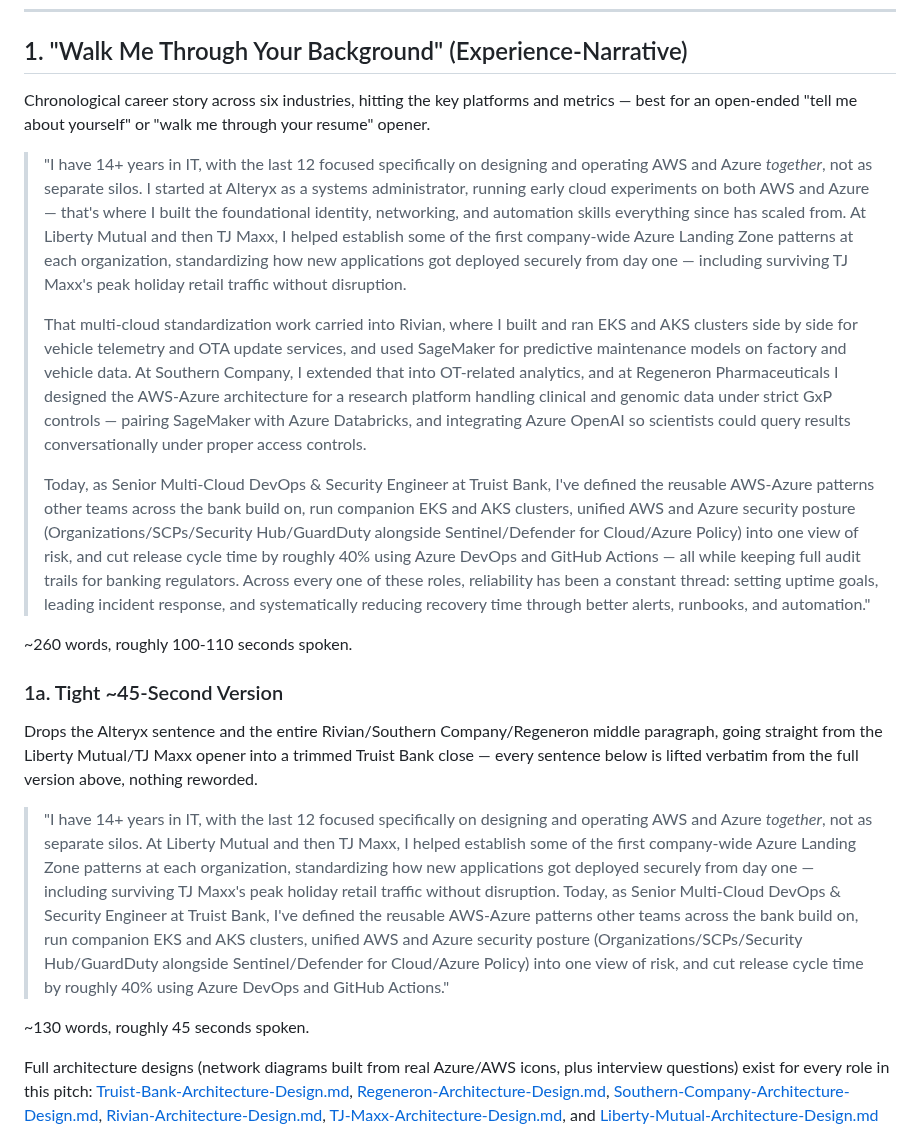
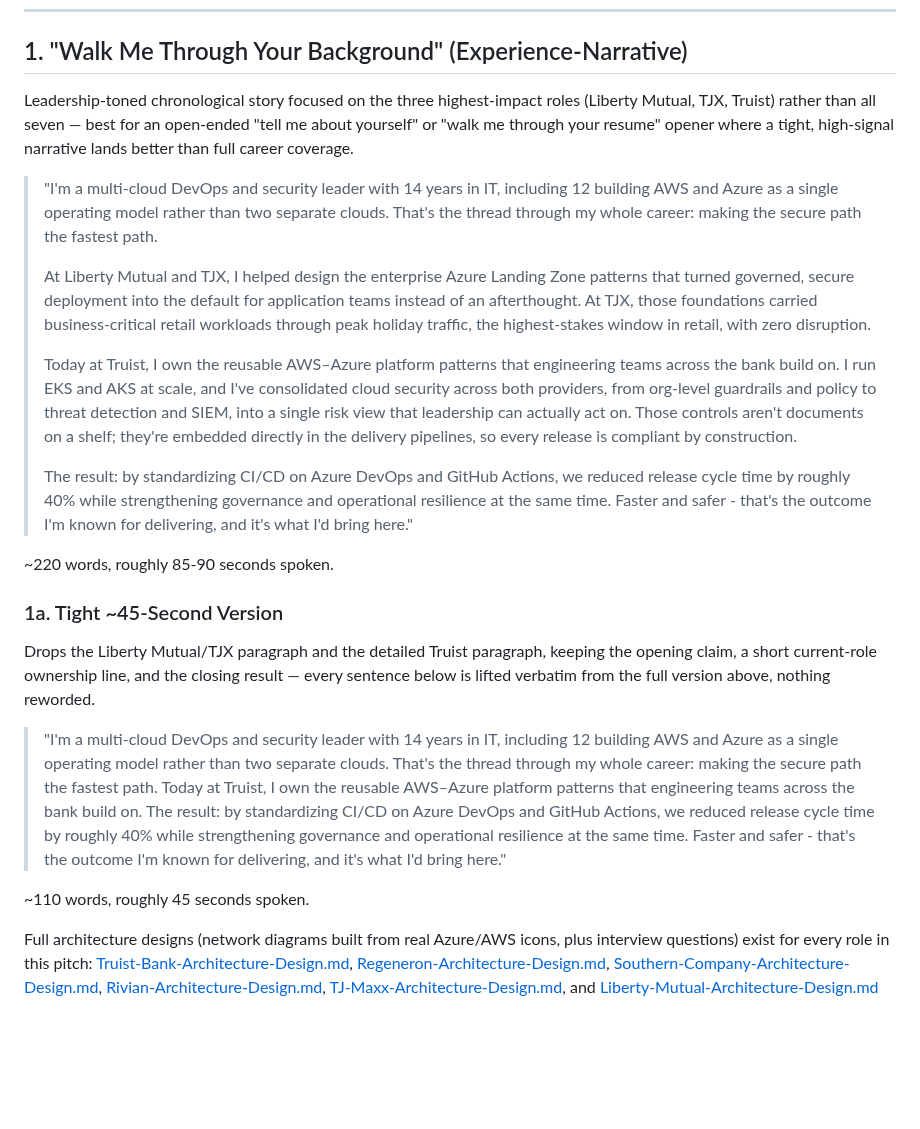
Before and after one commit to Olalekog/learning, a Markdown page: Resume/Tech_Consulting/Elevator-Pitch.md, the part around the change. GitHub-like rendering; blank space fills up the shorter version.

Commit message:
Replace experience-narrative elevator pitch with tighter leadership version
New pitch focuses on the three highest-impact roles (Liberty Mutual,
TJX, Truist) rather than full seven-role career coverage, framed around
a single throughline ("making the secure path the fastest path").
Rebuilt the 45-second tight version to match, verbatim from the new
text.

Co-Authored-By: Claude Sonnet 5 <noreply@anthropic.com>

```diff
--- a/Resume/Tech_Consulting/Elevator-Pitch.md
+++ b/Resume/Tech_Consulting/Elevator-Pitch.md
@@ -7,69 +7,60 @@ whichever fits the question being asked.
 
 ## 1. "Walk Me Through Your Background" (Experience-Narrative)
 
-Chronological career story across six industries, hitting the key
-platforms and metrics — best for an open-ended "tell me about yourself"
-or "walk me through your resume" opener.
+Leadership-toned chronological story focused on the three highest-impact
+roles (Liberty Mutual, TJX, Truist) rather than all seven — best for an
+open-ended "tell me about yourself" or "walk me through your resume"
+opener where a tight, high-signal narrative lands better than full
+career coverage.
 
-> "I have 14+ years in IT, with the last 12 focused specifically on
-> designing and operating AWS and Azure *together*, not as separate
-> silos. I started at Alteryx as a systems administrator, running early
-> cloud experiments on both AWS and Azure — that's where I built the
-> foundational identity, networking, and automation skills everything
-> since has scaled from. At Liberty Mutual and then TJ Maxx, I helped
-> establish some of the first company-wide Azure Landing Zone patterns
-> at each organization, standardizing how new applications got deployed
-> securely from day one — including surviving TJ Maxx's peak holiday
-> retail traffic without disruption.
+> "I'm a multi-cloud DevOps and security leader with 14 years in IT,
+> including 12 building AWS and Azure as a single operating model
+> rather than two separate clouds. That's the thread through my whole
+> career: making the secure path the fastest path.
 >
-> That multi-cloud standardization work carried into Rivian, where I
-> built and ran EKS and AKS clusters side by side for vehicle telemetry
-> and OTA update services, and used SageMaker for predictive maintenance
-> models on factory and vehicle data. At Southern Company, I extended
-> that into OT-related analytics, and at Regeneron Pharmaceuticals I
-> designed the AWS-Azure architecture for a research platform handling
-> clinical and genomic data under strict GxP controls — pairing
-> SageMaker with Azure Databricks, and integrating Azure OpenAI so
-> scientists could query results conversationally under proper access
-> controls.
+> At Liberty Mutual and TJX, I helped design the enterprise Azure
+> Landing Zone patterns that turned governed, secure deployment into
+> the default for application teams instead of an afterthought. At
+> TJX, those foundations carried business-critical retail workloads
+> through peak holiday traffic, the highest-stakes window in retail,
+> with zero disruption.
 >
-> Today, as Senior Multi-Cloud DevOps & Security Engineer at Truist
-> Bank, I've defined the reusable AWS-Azure patterns other teams across
-> the bank build on, run companion EKS and AKS clusters, unified AWS and
-> Azure security posture (Organizations/SCPs/Security Hub/GuardDuty
-> alongside Sentinel/Defender for Cloud/Azure Policy) into one view of
-> risk, and cut release cycle time by roughly 40% using Azure DevOps and
-> GitHub Actions — all while keeping full audit trails for banking
-> regulators. Across every one of these roles, reliability has been a
-> constant thread: setting uptime goals, leading incident response, and
-> systematically reducing recovery time through better alerts, runbooks,
-> and automation."
+> Today at Truist, I own the reusable AWS–Azure platform patterns that
+> engineering teams across the bank build on. I run EKS and AKS at
+> scale, and I've consolidated cloud security across both providers,
+> from org-level guardrails and policy to threat detection and SIEM,
+> into a single risk view that leadership can actually act on. Those
+> controls aren't documents on a shelf; they're embedded directly in
+> the delivery pipelines, so every release is compliant by
+> construction.
+>
+> The result: by standardizing CI/CD on Azure DevOps and GitHub
+> Actions, we reduced release cycle time by roughly 40% while
+> strengthening governance and operational resilience at the same
+> time. Faster and safer - that's the outcome I'm known for delivering,
+> and it's what I'd bring here."
 
-~260 words, roughly 100-110 seconds spoken.
+~220 words, roughly 85-90 seconds spoken.
 
 ### 1a. Tight ~45-Second Version
 
-Drops the Alteryx sentence and the entire Rivian/Southern
-Company/Regeneron middle paragraph, going straight from the Liberty
-Mutual/TJ Maxx opener into a trimmed Truist Bank close — every sentence
-below is lifted verbatim from the full version above, nothing reworded.
+Drops the Liberty Mutual/TJX paragraph and the detailed Truist
+paragraph, keeping the opening claim, a short current-role ownership
+line, and the closing result — every sentence below is lifted verbatim
+from the full version above, nothing reworded.
 
-> "I have 14+ years in IT, with the last 12 focused specifically on
-> designing and operating AWS and Azure *together*, not as separate
-> silos. At Liberty Mutual and then TJ Maxx, I helped establish some of
-> the first company-wide Azure Landing Zone patterns at each
-> organization, standardizing how new applications got deployed
-> securely from day one — including surviving TJ Maxx's peak holiday
-> retail traffic without disruption. Today, as Senior Multi-Cloud
-> DevOps & Security Engineer at Truist Bank, I've defined the reusable
-> AWS-Azure patterns other teams across the bank build on, run
-> companion EKS and AKS clusters, unified AWS and Azure security
-> posture (Organizations/SCPs/Security Hub/GuardDuty alongside
-> Sentinel/Defender for Cloud/Azure Policy) into one view of risk, and
-> cut release cycle time by roughly 40% using Azure DevOps and GitHub
-> Actions."
+> "I'm a multi-cloud DevOps and security leader with 14 years in IT,
+> including 12 building AWS and Azure as a single operating model
+> rather than two separate clouds. That's the thread through my whole
+> career: making the secure path the fastest path. Today at Truist, I
+> own the reusable AWS–Azure platform patterns that engineering teams
+> across the bank build on. The result: by standardizing CI/CD on Azure
+> DevOps and GitHub Actions, we reduced release cycle time by roughly
+> 40% while strengthening governance and operational resilience at the
+> same time. Faster and safer - that's the outcome I'm known for
+> delivering, and it's what I'd bring here."
 
-~130 words, roughly 45 seconds spoken.
+~110 words, roughly 45 seconds spoken.
 
 Full architecture designs (network diagrams built from real Azure/AWS
 icons, plus interview questions) exist for every role in this pitch:
```
